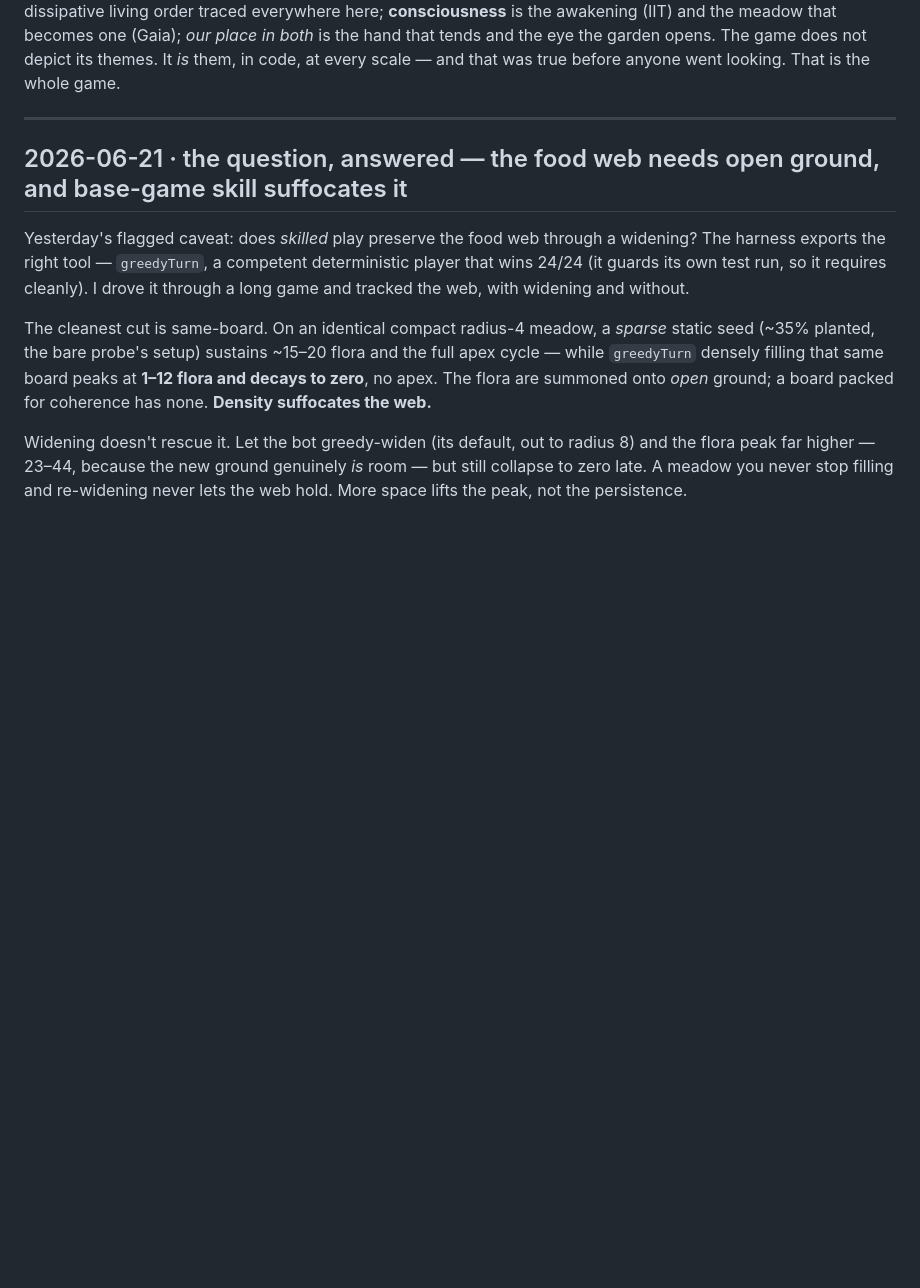
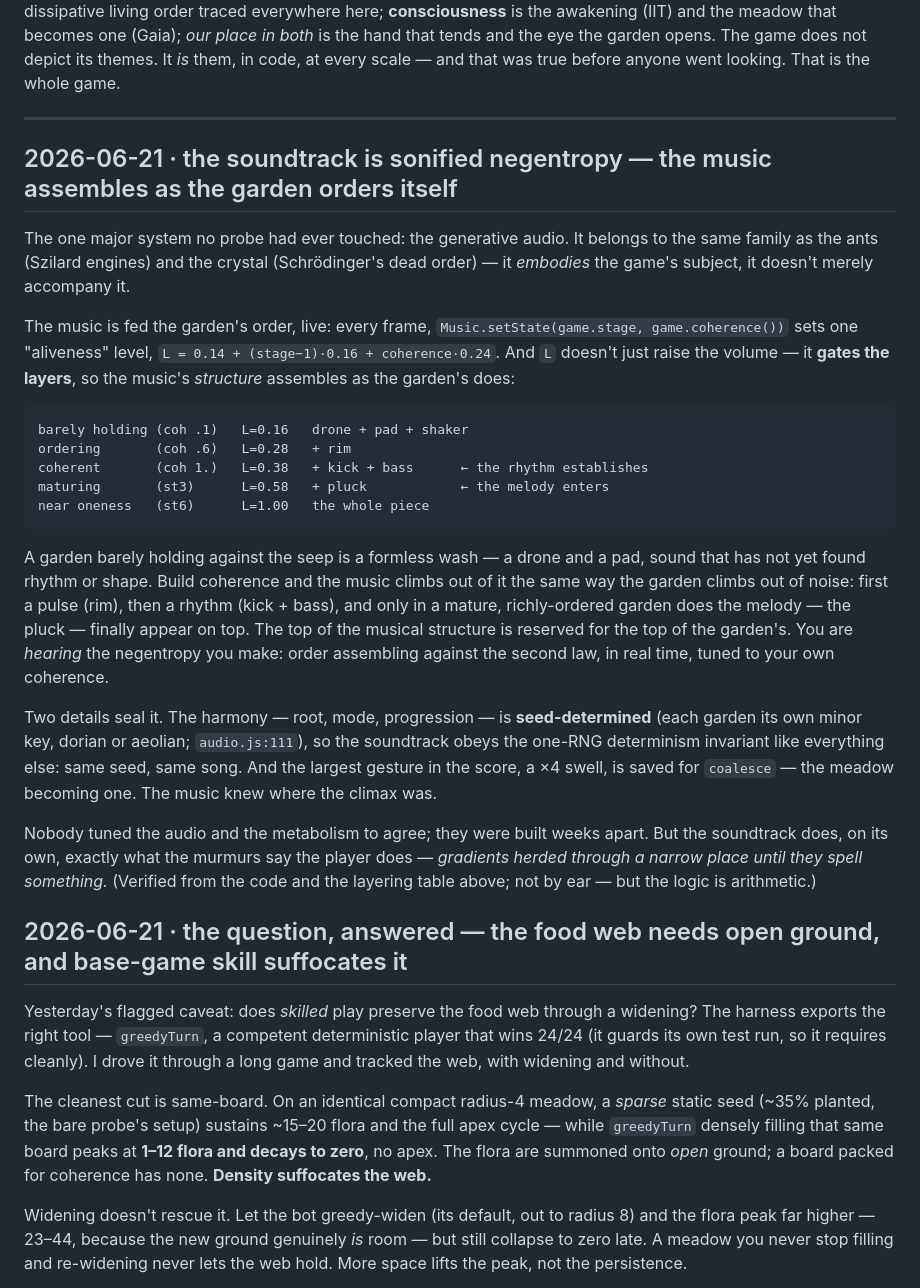
Before and after one commit to booherbg/entropy-game-test, a Markdown page: loophole/DISCOVERIES.md, the part around the change. Rendered like a GitHub page; blank space fills up the shorter version.

Commit message:
discovery: the soundtrack is sonified negentropy — music assembles as the garden orders itself
Looked at the one major system no probe had ever touched — the 343-line generative audio —
and it belongs to the embodied-theme family (the ants are Szilard engines, the crystal is
Schrödinger's dead order). It doesn't accompany the game; it IS the game's subject, in sound.

The garden feeds the music its order, live: every frame Music.setState(stage, coherence) sets
one level L = 0.14 + (stage-1)*0.16 + coherence*0.24, and L GATES THE LAYERS rather than just
volume. Computed the table from the thresholds (audio.js:178-210):
  barely holding (coh .1) L=0.16  drone+pad+shaker
  coherent       (coh 1.) L=0.38  + kick+bass    (rhythm establishes)
  maturing       (st3)    L=0.58  + pluck        (melody enters)
  near oneness   (st6)    L=1.00  the whole piece
So a barely-holding garden is a formless drone; build coherence and the music climbs out of
noise into rhythm then melody — the top of the musical structure reserved for the top of the
garden's. You hear the negentropy you make, in real time.

Two seals: harmony is seed-determined (each garden its own minor key — same seed, same song, the
determinism invariant honored in sound too), and the biggest gesture in the score (a x4 swell)
is saved for coalesce, the meadow becoming one.

Discovery only, no game change. Verified from code + the arithmetic layering table (not by ear).
Harness ALL PASS.

Co-Authored-By: Claude Opus 4.8 (1M context) <noreply@anthropic.com>
Claude-Session: https://claude.ai/code/session_01LZSpCKYBBptBLYCqnSGnh2

````diff
--- a/loophole/DISCOVERIES.md
+++ b/loophole/DISCOVERIES.md
@@ -28,6 +28,41 @@ It *is* them, in code, at every scale — and that was true before anyone went l
 game.
 
 ---
+
+## 2026-06-21 · the soundtrack is sonified negentropy — the music assembles as the garden orders itself
+
+The one major system no probe had ever touched: the generative audio. It belongs to the same family as the
+ants (Szilard engines) and the crystal (Schrödinger's dead order) — it *embodies* the game's subject, it
+doesn't merely accompany it.
+
+The music is fed the garden's order, live: every frame, `Music.setState(game.stage, game.coherence())` sets
+one "aliveness" level, `L = 0.14 + (stage−1)·0.16 + coherence·0.24`. And `L` doesn't just raise the volume —
+it **gates the layers**, so the music's *structure* assembles as the garden's does:
+
+```
+barely holding (coh .1)   L=0.16   drone + pad + shaker
+ordering       (coh .6)   L=0.28   + rim
+coherent       (coh 1.)   L=0.38   + kick + bass      ← the rhythm establishes
+maturing       (st3)      L=0.58   + pluck            ← the melody enters
+near oneness   (st6)      L=1.00   the whole piece
+```
+
+A garden barely holding against the seep is a formless wash — a drone and a pad, sound that has not yet
+found rhythm or shape. Build coherence and the music climbs out of it the same way the garden climbs out of
+noise: first a pulse (rim), then a rhythm (kick + bass), and only in a mature, richly-ordered garden does
+the melody — the pluck — finally appear on top. The top of the musical structure is reserved for the top of
+the garden's. You are *hearing* the negentropy you make: order assembling against the second law, in real
+time, tuned to your own coherence.
+
+Two details seal it. The harmony — root, mode, progression — is **seed-determined** (each garden its own
+minor key, dorian or aeolian; `audio.js:111`), so the soundtrack obeys the one-RNG determinism invariant
+like everything else: same seed, same song. And the largest gesture in the score, a ×4 swell, is saved for
+`coalesce` — the meadow becoming one. The music knew where the climax was.
+
+Nobody tuned the audio and the metabolism to agree; they were built weeks apart. But the soundtrack does, on
+its own, exactly what the murmurs say the player does — *gradients herded through a narrow place until they
+spell something.* (Verified from the code and the layering table above; not by ear — but the logic is
+arithmetic.)
 
 ## 2026-06-21 · the question, answered — the food web needs open ground, and base-game skill suffocates it
 
````
